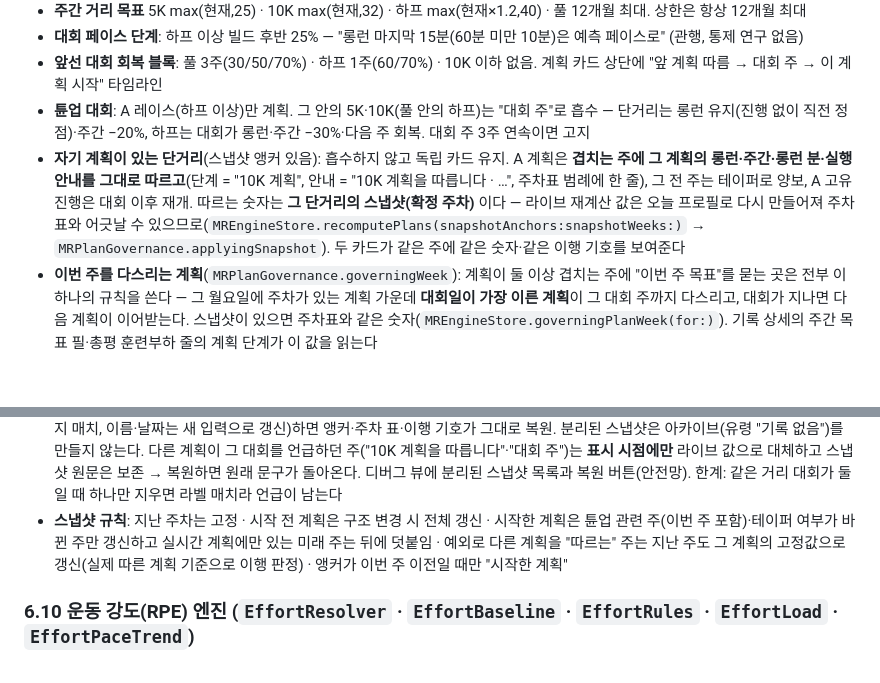
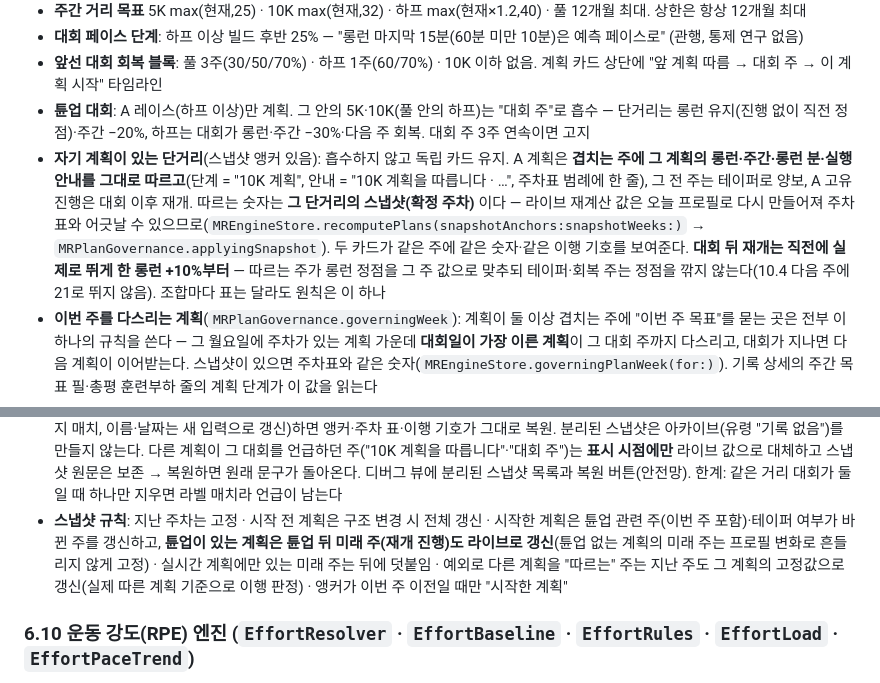
Before and after one commit to hawkblue70-cmd/MIMORunning, a Markdown page: FEATURES.md, 2 parts joined by grey strips. Rendered like a GitHub page; blank space fills up the shorter version.

Commit message:
FEATURES: 튠업 뒤 완만한 재개 원칙 · 튠업 있는 계획의 미래 주 스냅샷 갱신 규칙
Co-Authored-By: Claude Fable 5.1 <noreply@anthropic.com>

```diff
--- a/FEATURES.md
+++ b/FEATURES.md
@@ -442,14 +442,14 @@
 - **대회 페이스 단계**: 하프 이상 빌드 후반 25% — "롱런 마지막 15분(60분 미만 10분)은 예측 페이스로" (관행, 통제 연구 없음)
 - **앞선 대회 회복 블록**: 풀 3주(30/50/70%) · 하프 1주(60/70%) · 10K 이하 없음. 계획 카드 상단에 "앞 계획 따름 → 대회 주 → 이 계획 시작" 타임라인
 - **튠업 대회**: A 레이스(하프 이상)만 계획. 그 안의 5K·10K(풀 안의 하프)는 "대회 주"로 흡수 — 단거리는 롱런 유지(진행 없이 직전 정점)·주간 −20%, 하프는 대회가 롱런·주간 −30%·다음 주 회복. 대회 주 3주 연속이면 고지
-- **자기 계획이 있는 단거리**(스냅샷 앵커 있음): 흡수하지 않고 독립 카드 유지. A 계획은 **겹치는 주에 그 계획의 롱런·주간·롱런 분·실행 안내를 그대로 따르고**(단계 = "10K 계획", 안내 = "10K 계획을 따릅니다 · …", 주차표 범례에 한 줄), 그 전 주는 테이퍼로 양보, A 고유 진행은 대회 이후 재개. 따르는 숫자는 **그 단거리의 스냅샷(확정 주차)** 이다 — 라이브 재계산 값은 오늘 프로필로 다시 만들어져 주차표와 어긋날 수 있으므로(`MREngineStore.recomputePlans(snapshotAnchors:snapshotWeeks:)` → `MRPlanGovernance.applyingSnapshot`). 두 카드가 같은 주에 같은 숫자·같은 이행 기호를 보여준다
+- **자기 계획이 있는 단거리**(스냅샷 앵커 있음): 흡수하지 않고 독립 카드 유지. A 계획은 **겹치는 주에 그 계획의 롱런·주간·롱런 분·실행 안내를 그대로 따르고**(단계 = "10K 계획", 안내 = "10K 계획을 따릅니다 · …", 주차표 범례에 한 줄), 그 전 주는 테이퍼로 양보, A 고유 진행은 대회 이후 재개. 따르는 숫자는 **그 단거리의 스냅샷(확정 주차)** 이다 — 라이브 재계산 값은 오늘 프로필로 다시 만들어져 주차표와 어긋날 수 있으므로(`MREngineStore.recomputePlans(snapshotAnchors:snapshotWeeks:)` → `MRPlanGovernance.applyingSnapshot`). 두 카드가 같은 주에 같은 숫자·같은 이행 기호를 보여준다. **대회 뒤 재개는 직전에 실제로 뛰게 한 롱런 +10%부터** — 따르는 주가 롱런 정점을 그 주 값으로 맞추되 테이퍼·회복 주는 정점을 깎지 않는다(10.4 다음 주에 21로 뛰지 않음). 조합마다 표는 달라도 원칙은 이 하나
 - **이번 주를 다스리는 계획**(`MRPlanGovernance.governingWeek`): 계획이 둘 이상 겹치는 주에 "이번 주 목표"를 묻는 곳은 전부 이 하나의 규칙을 쓴다 — 그 월요일에 주차가 있는 계획 가운데 **대회일이 가장 이른 계획**이 그 대회 주까지 다스리고, 대회가 지나면 다음 계획이 이어받는다. 스냅샷이 있으면 주차표와 같은 숫자(`MREngineStore.governingPlanWeek(for:)`). 기록 상세의 주간 목표 필·총평 훈련부하 줄의 계획 단계가 이 값을 읽는다
 - **주간 목표 필**(기록 상세, `RunInsightEngine` 부하 문구): 화·수(목·금 폴백) "이번 주 12.6 / 48km · 5일 남았어요." · 토 "내일이 이번 주 마지막 날이에요 · 12.6 / 48km." · 일 "이번 주 40.2km · 계획 48km." 계획이 **둘 이상**이면 다스리는 계획의 라벨을 붙인다 — "이번 주 12.6 / 48km · **10K 계획** · 5일 남았어요."(`RunBaseline.planLabel`, 한 계획뿐이면 nil → 문구 그대로). DEBUG 로그 `[주간목표]`에 그 주의 계획별 주간 km와 선택 결과
 - **판정 문턱**: 롱런 정점이 목표의 하프 0.90(19km) · 10K 이하 0.95 이상이면 "가능". 하프 0.90은 Fokkema 2020 절단점 폭에 맞춘 값
 - **대회 페이스 조기 표시**: 기록 탭 D-day 카드(가장 가까운 대회 하나. 기본 접힘 = 헤드라인 + 페이스 한 줄, 탭하면 펼침·하루 단위 기억, 전날·당일·회복은 항상 펼침) — D-14~D-8 "대회 예상 평균 N/km" 한 줄 · D-7~D-2 페이스 + 첫 5km 상한(−2%) + 스플릿 표 · 전날·당일은 기존대로. 나 탭 계획 카드 헤더에 예상 페이스 상시. 기준은 목표가 아니라 예상 기록
 - **주차 표 범위**: 대회일이 속한 주까지 포함 (월요일 간격으로 셈 — 일요일 대회의 마지막 주가 잘리지 않게). 테이퍼 문구는 "롱런 10km + 짧게 2.7km × 4회 · 강도는 그대로"처럼 대략 거리 표기
 - **대회 삭제·복원 (양방향 무손실)**: 삭제 전 확인 알림. 스냅샷은 지우지 않고 분리(detached) 표시만 — 재등록(날짜 ±1일·거리 2% 퍼지 매치, 이름·날짜는 새 입력으로 갱신)하면 앵커·주차 표·이행 기호가 그대로 복원. 분리된 스냅샷은 아카이브(유령 "기록 없음")를 만들지 않는다. 다른 계획이 그 대회를 언급하던 주("10K 계획을 따릅니다"·"대회 주")는 **표시 시점에만** 라이브 값으로 대체하고 스냅샷 원문은 보존 → 복원하면 원래 문구가 돌아온다. 디버그 뷰에 분리된 스냅샷 목록과 복원 버튼(안전망). 한계: 같은 거리 대회가 둘일 때 하나만 지우면 라벨 매치라 언급이 남는다
-- **스냅샷 규칙**: 지난 주차는 고정 · 시작 전 계획은 구조 변경 시 전체 갱신 · 시작한 계획은 튠업 관련 주(이번 주 포함)·테이퍼 여부가 바뀐 주만 갱신하고 실시간 계획에만 있는 미래 주는 뒤에 덧붙임 · 예외로 다른 계획을 "따르는" 주는 지난 주도 그 계획의 고정값으로 갱신(실제 따른 계획 기준으로 이행 판정) · 앵커가 이번 주 이전일 때만 "시작한 계획"
+- **스냅샷 규칙**: 지난 주차는 고정 · 시작 전 계획은 구조 변경 시 전체 갱신 · 시작한 계획은 튠업 관련 주(이번 주 포함)·테이퍼 여부가 바뀐 주를 갱신하고, **튠업이 있는 계획은 튠업 뒤 미래 주(재개 진행)도 라이브로 갱신**(튠업 없는 계획의 미래 주는 프로필 변화로 흔들리지 않게 고정) · 실시간 계획에만 있는 미래 주는 뒤에 덧붙임 · 예외로 다른 계획을 "따르는" 주는 지난 주도 그 계획의 고정값으로 갱신(실제 따른 계획 기준으로 이행 판정) · 앵커가 이번 주 이전일 때만 "시작한 계획"
 
 ### 6.10 운동 강도(RPE) 엔진 (`EffortResolver` · `EffortBaseline` · `EffortRules` · `EffortLoad` · `EffortPaceTrend`)
 
```
